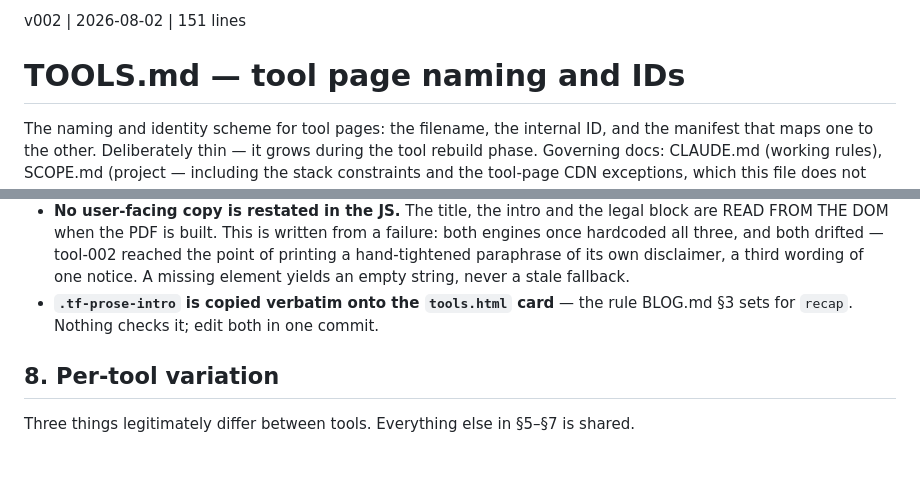
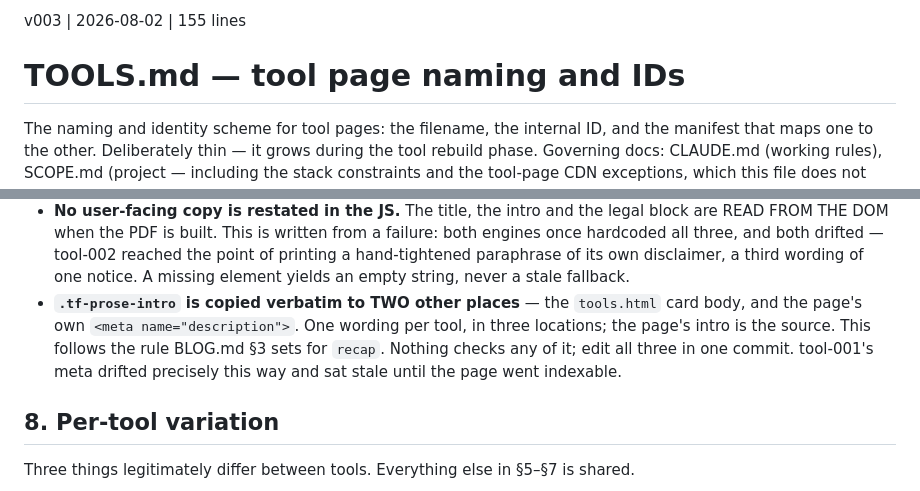
Before and after one commit to sw805206/threeflows-new, a Markdown page: TOOLS.md, 2 parts joined by grey strips. Rendered like a GitHub page; blank space fills up the shorter version.

Commit message:
docs: TOOLS.md v003 — intro parity covers the meta description
§7's parity bullet documented two copies of a tool's intro — the page
and the tools.html card — but a2d9761 made it three by putting the same
sentence in each page's <meta name="description">. The rule now names
all three, with the page's intro as the source.

Written from the failure it prevents: tool-001's meta was the last
surviving copy of a superseded intro and sat stale until PR #105 made
the page indexable, at which point it became what search results show.
An undocumented third copy is how that happens again.

Verified against main before writing — intro/card/meta measure
134/134/134 on tool-001 and 114/114/114 on tool-002, all identical, so
the rule describes what shipped rather than what is intended.

Direct to main per CLAUDE.md Part B — governance doc, no branch, no PR.

Co-Authored-By: Claude Opus 5 <noreply@anthropic.com>

```diff
--- a/TOOLS.md
+++ b/TOOLS.md
@@ -1,4 +1,4 @@
-v002 | 2026-08-02 | 151 lines
+v003 | 2026-08-02 | 155 lines
 
 # TOOLS.md — tool page naming and IDs
 
@@ -133,8 +133,12 @@ panel content.
   reached the point of printing a hand-tightened paraphrase of its own
   disclaimer, a third wording of one notice. A missing element yields an empty
   string, never a stale fallback.
-- **`.tf-prose-intro` is copied verbatim onto the `tools.html` card** — the rule
-  BLOG.md §3 sets for `recap`. Nothing checks it; edit both in one commit.
+- **`.tf-prose-intro` is copied verbatim to TWO other places** — the
+  `tools.html` card body, and the page's own `<meta name="description">`. One
+  wording per tool, in three locations; the page's intro is the source. This
+  follows the rule BLOG.md §3 sets for `recap`. Nothing checks any of it; edit
+  all three in one commit. tool-001's meta drifted precisely this way and sat
+  stale until the page went indexable.
 
 ## 8. Per-tool variation
 
```
